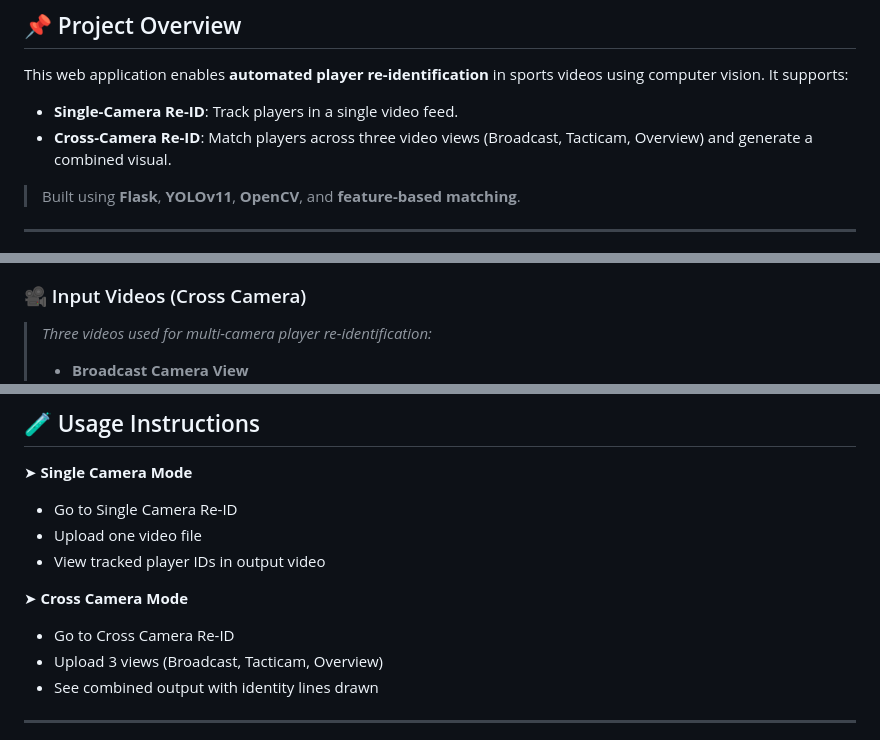
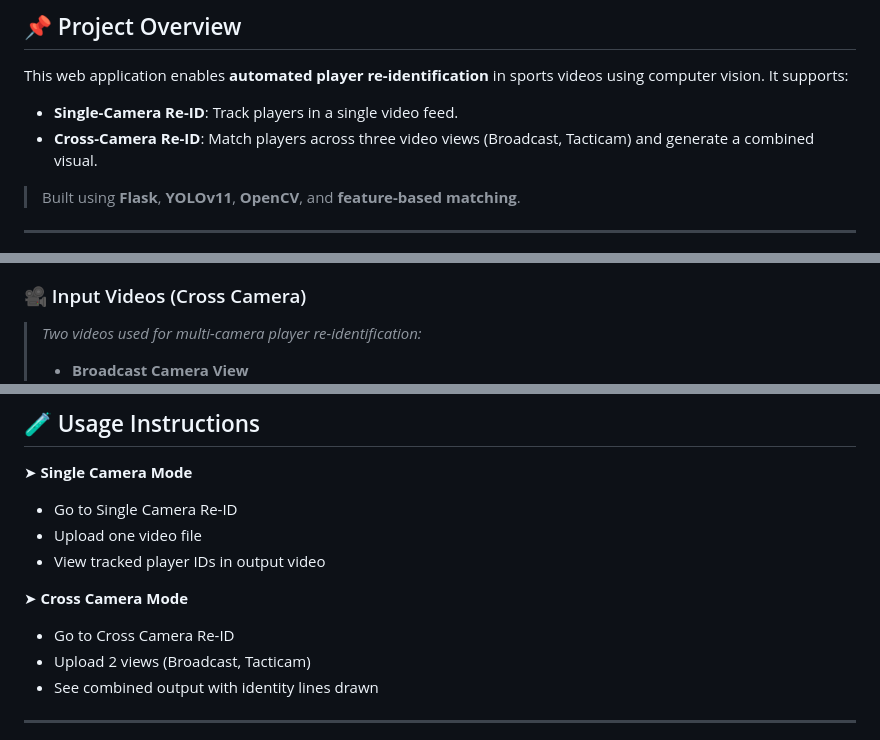
Before and after one commit to Gupta3003/PLAYER_RE_IDENTIFICATION_IN_SPORTS_FOOTAGE, a Markdown page: README.md, 3 parts joined by grey strips. Drawn GitHub-style.

```diff
--- a/README.md
+++ b/README.md
@@ -6,7 +6,7 @@
 This web application enables **automated player re-identification** in sports videos using computer vision. It supports:
 
 - **Single-Camera Re-ID**: Track players in a single video feed.
-- **Cross-Camera Re-ID**: Match players across three video views (Broadcast, Tacticam, Overview) and generate a combined visual.
+- **Cross-Camera Re-ID**: Match players across three video views (Broadcast, Tacticam) and generate a combined visual.
 
 > Built using **Flask**, **YOLOv11**, **OpenCV**, and **feature-based matching**.
 
@@ -68,4 +68,4 @@ https://github.com/user-attachments/assets/261dc411-1ac5-4d78-837e-3bdbe446bd45
 
 ### 🎥 Input Videos (Cross Camera)
-> *Three videos used for multi-camera player re-identification:*
+> *Two videos used for multi-camera player re-identification:*
 > - **Broadcast Camera View**
@@ -170,7 +167,7 @@ Then open your browser at: [http://localhost:5000](http://localhost:5000)
 
 ➤ **Cross Camera Mode**
 - Go to Cross Camera Re-ID
-- Upload 3 views (Broadcast, Tacticam, Overview)
+- Upload 2 views (Broadcast, Tacticam)
 - See combined output with identity lines drawn
 
 ---
```
Also changed, not shown: other parts of README.md (+4 -7 lines).
